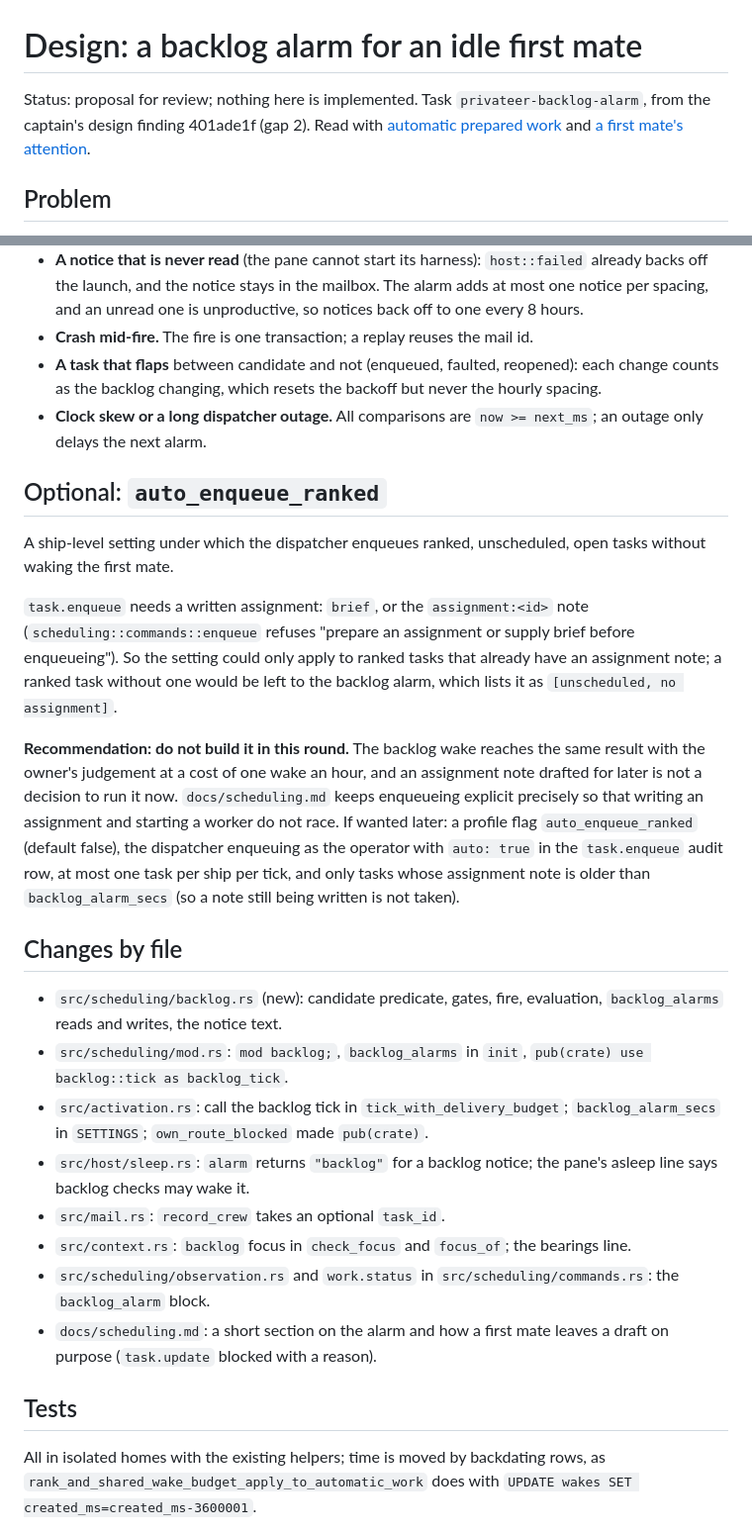
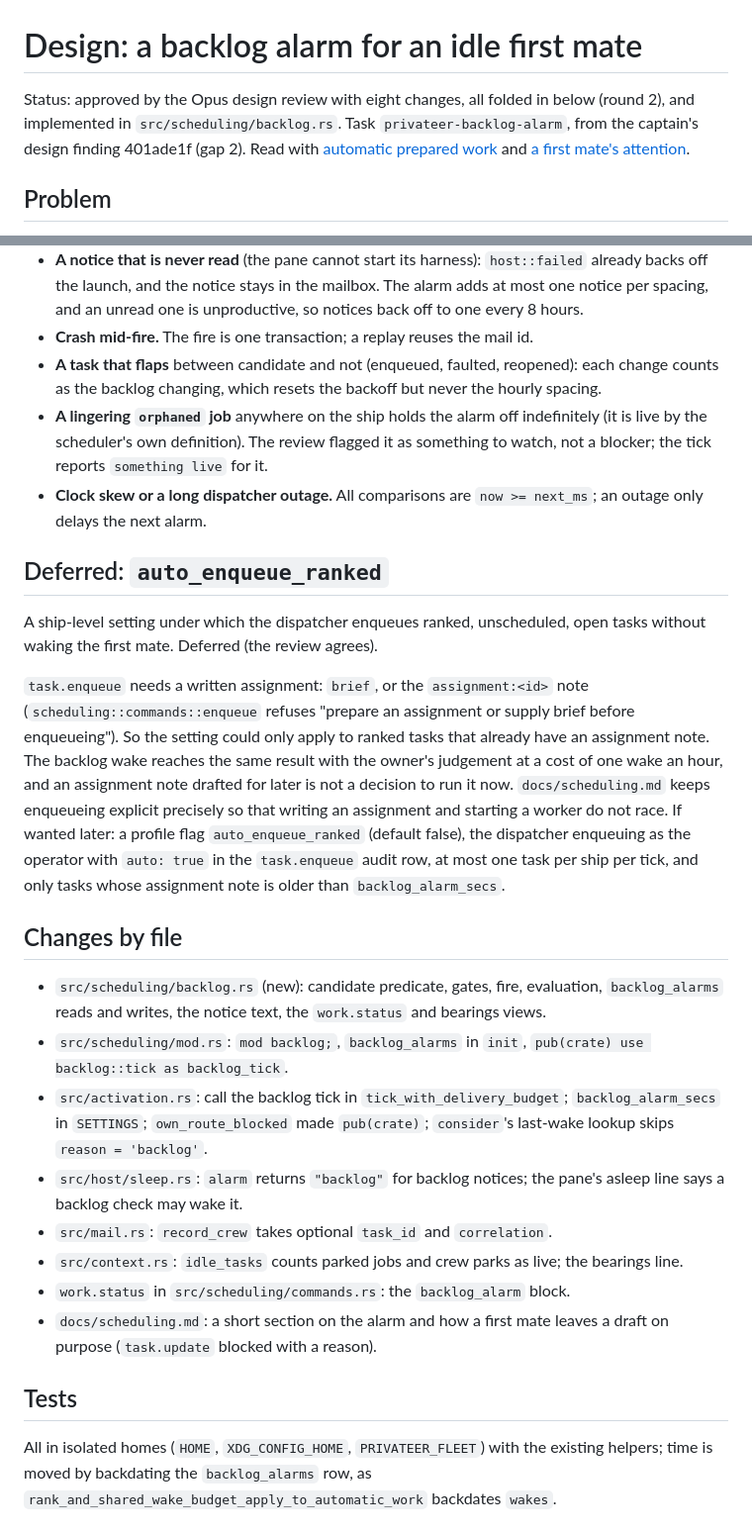
Before and after one commit to kirkins/privateer, a Markdown page: docs/design/backlog-alarm.md, 2 parts joined by grey strips. Shown at 99% size. GitHub-like rendering.

```diff
--- a/docs/design/backlog-alarm.md
+++ b/docs/design/backlog-alarm.md
@@ -1,6 +1,6 @@
 # Design: a backlog alarm for an idle first mate
 
-Status: proposal for review; nothing here is implemented. Task `privateer-backlog-alarm`, from the captain's design finding 401ade1f (gap 2). Read with [automatic prepared work](../scheduling.md) and [a first mate's attention](first-mate-attention.md).
+Status: approved by the Opus design review with eight changes, all folded in below (round 2), and implemented in `src/scheduling/backlog.rs`. Task `privateer-backlog-alarm`, from the captain's design finding 401ade1f (gap 2). Read with [automatic prepared work](../scheduling.md) and [a first mate's attention](first-mate-attention.md).
 
 ## Problem
 
@@ -151,28 +164,27 @@ CREATE TABLE IF NOT EXISTS backlog_alarms(ship TEXT PRIMARY KEY, fired_ms INTEGE
 - **A notice that is never read** (the pane cannot start its harness): `host::failed` already backs off the launch, and the notice stays in the mailbox. The alarm adds at most one notice per spacing, and an unread one is unproductive, so notices back off to one every 8 hours.
 - **Crash mid-fire.** The fire is one transaction; a replay reuses the mail id.
 - **A task that flaps** between candidate and not (enqueued, faulted, reopened): each change counts as the backlog changing, which resets the backoff but never the hourly spacing.
+- **A lingering `orphaned` job** anywhere on the ship holds the alarm off indefinitely (it is live by the scheduler's own definition). The review flagged it as something to watch, not a blocker; the tick reports `something live` for it.
 - **Clock skew or a long dispatcher outage.** All comparisons are `now >= next_ms`; an outage only delays the next alarm.
 
-## Optional: `auto_enqueue_ranked`
+## Deferred: `auto_enqueue_ranked`
 
-A ship-level setting under which the dispatcher enqueues ranked, unscheduled, open tasks without waking the first mate.
+A ship-level setting under which the dispatcher enqueues ranked, unscheduled, open tasks without waking the first mate. Deferred (the review agrees).
 
-`task.enqueue` needs a written assignment: `brief`, or the `assignment:<id>` note (`scheduling::commands::enqueue` refuses "prepare an assignment or supply brief before enqueueing"). So the setting could only apply to ranked tasks that already have an assignment note; a ranked task without one would be left to the backlog alarm, which lists it as `[unscheduled, no assignment]`.
-
-**Recommendation: do not build it in this round.** The backlog wake reaches the same result with the owner's judgement at a cost of one wake an hour, and an assignment note drafted for later is not a decision to run it now. `docs/scheduling.md` keeps enqueueing explicit precisely so that writing an assignment and starting a worker do not race. If wanted later: a profile flag `auto_enqueue_ranked` (default false), the dispatcher enqueuing as the operator with `auto: true` in the `task.enqueue` audit row, at most one task per ship per tick, and only tasks whose assignment note is older than `backlog_alarm_secs` (so a note still being written is not taken).
+`task.enqueue` needs a written assignment: `brief`, or the `assignment:<id>` note (`scheduling::commands::enqueue` refuses "prepare an assignment or supply brief before enqueueing"). So the setting could only apply to ranked tasks that already have an assignment note. The backlog wake reaches the same result with the owner's judgement at a cost of one wake an hour, and an assignment note drafted for later is not a decision to run it now. `docs/scheduling.md` keeps enqueueing explicit precisely so that writing an assignment and starting a worker do not race. If wanted later: a profile flag `auto_enqueue_ranked` (default false), the dispatcher enqueuing as the operator with `auto: true` in the `task.enqueue` audit row, at most one task per ship per tick, and only tasks whose assignment note is older than `backlog_alarm_secs`.
 
 ## Changes by file
 
-- `src/scheduling/backlog.rs` (new): candidate predicate, gates, fire, evaluation, `backlog_alarms` reads and writes, the notice text.
+- `src/scheduling/backlog.rs` (new): candidate predicate, gates, fire, evaluation, `backlog_alarms` reads and writes, the notice text, the `work.status` and bearings views.
 - `src/scheduling/mod.rs`: `mod backlog;`, `backlog_alarms` in `init`, `pub(crate) use backlog::tick as backlog_tick`.
-- `src/activation.rs`: call the backlog tick in `tick_with_delivery_budget`; `backlog_alarm_secs` in `SETTINGS`; `own_route_blocked` made `pub(crate)`.
-- `src/host/sleep.rs`: `alarm` returns `"backlog"` for a backlog notice; the pane's asleep line says backlog checks may wake it.
-- `src/mail.rs`: `record_crew` takes an optional `task_id`.
-- `src/context.rs`: `backlog` focus in `check_focus` and `focus_of`; the bearings line.
-- `src/scheduling/observation.rs` and `work.status` in `src/scheduling/commands.rs`: the `backlog_alarm` block.
+- `src/activation.rs`: call the backlog tick in `tick_with_delivery_budget`; `backlog_alarm_secs` in `SETTINGS`; `own_route_blocked` made `pub(crate)`; `consider`'s last-wake lookup skips `reason = 'backlog'`.
+- `src/host/sleep.rs`: `alarm` returns `"backlog"` for backlog notices; the pane's asleep line says a backlog check may wake it.
+- `src/mail.rs`: `record_crew` takes optional `task_id` and `correlation`.
+- `src/context.rs`: `idle_tasks` counts parked jobs and crew parks as live; the bearings line.
+- `work.status` in `src/scheduling/commands.rs`: the `backlog_alarm` block.
 - `docs/scheduling.md`: a short section on the alarm and how a first mate leaves a draft on purpose (`task.update` blocked with a reason).
 
 ## Tests
 
-All in isolated homes with the existing helpers; time is moved by backdating rows, as `rank_and_shared_wake_budget_apply_to_automatic_work` does with `UPDATE wakes SET created_ms=created_ms-3600001`.
+All in isolated homes (`HOME`, `XDG_CONFIG_HOME`, `PRIVATEER_FLEET`) with the existing helpers; time is moved by backdating the `backlog_alarms` row, as `rank_and_shared_wake_budget_apply_to_automatic_work` backdates `wakes`.
 
```
Also changed, not shown: other parts of docs/design/backlog-alarm.md (+61 -58 lines).
